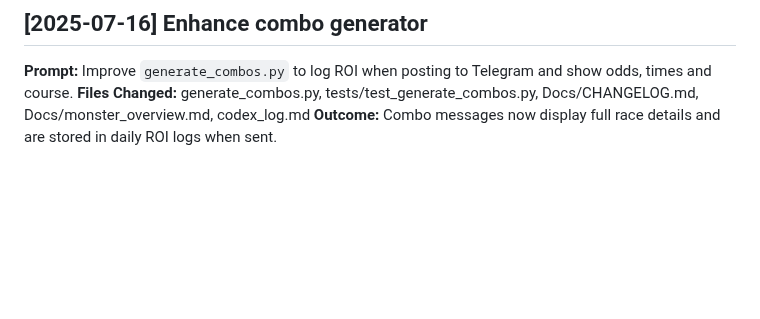
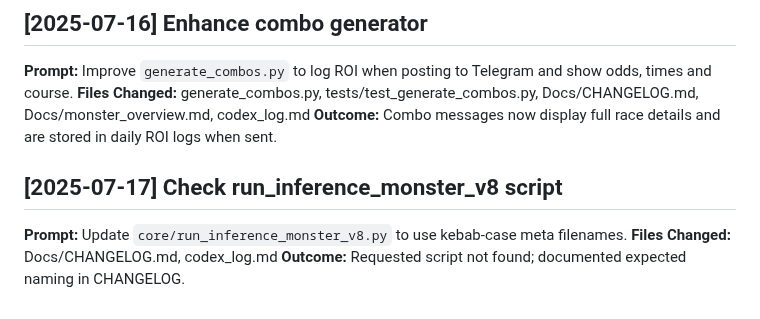
Before and after one commit to watsonpaul80/tipping_monster, a Markdown page: codex_log.md, the part around the change. GitHub-like rendering; blank space fills up the shorter version.

Commit message:
docs: note missing run_inference_monster_v8

```diff
--- a/codex_log.md
+++ b/codex_log.md
@@ -516,3 +516,9 @@ error. Added tests for failing responses and documented in changelog.
 **Prompt:** Improve `generate_combos.py` to log ROI when posting to Telegram and show odds, times and course.
 **Files Changed:** generate_combos.py, tests/test_generate_combos.py, Docs/CHANGELOG.md, Docs/monster_overview.md, codex_log.md
 **Outcome:** Combo messages now display full race details and are stored in daily ROI logs when sent.
+
+
+## [2025-07-17] Check run_inference_monster_v8 script
+**Prompt:** Update `core/run_inference_monster_v8.py` to use kebab-case meta filenames.
+**Files Changed:** Docs/CHANGELOG.md, codex_log.md
+**Outcome:** Requested script not found; documented expected naming in CHANGELOG.
```
Also changed, not shown: Docs/CHANGELOG.md (+6 -0 lines).
